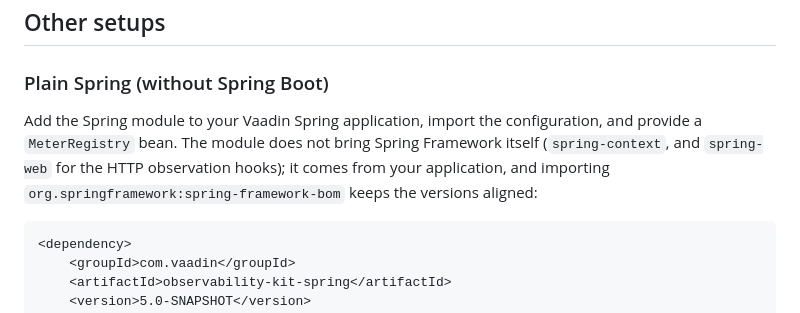
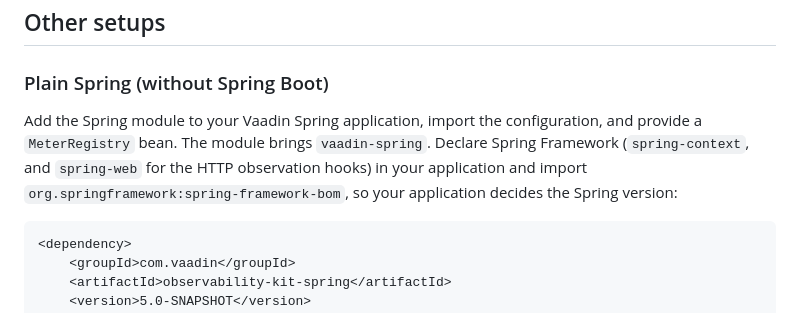
Before and after one commit to vaadin/observability-kit, a Markdown page: README.md, the part around the change. Drawn GitHub-style.

Commit message:
docs: state that the Spring module brings vaadin-spring

````diff
--- a/README.md
+++ b/README.md
@@ -316,10 +316,11 @@ reporting the values of the most recent occurrence.
 ### Plain Spring (without Spring Boot)
 
 Add the Spring module to your Vaadin Spring application, import the
-configuration, and provide a `MeterRegistry` bean. The module does not bring
-Spring Framework itself (`spring-context`, and `spring-web` for the HTTP
-observation hooks); it comes from your application, and importing
-`org.springframework:spring-framework-bom` keeps the versions aligned:
+configuration, and provide a `MeterRegistry` bean. The module brings
+`vaadin-spring`. Declare Spring Framework (`spring-context`, and `spring-web`
+for the HTTP observation hooks) in your application and import
+`org.springframework:spring-framework-bom`, so your application decides the
+Spring version:
 
 ```xml
 <dependency>
````
